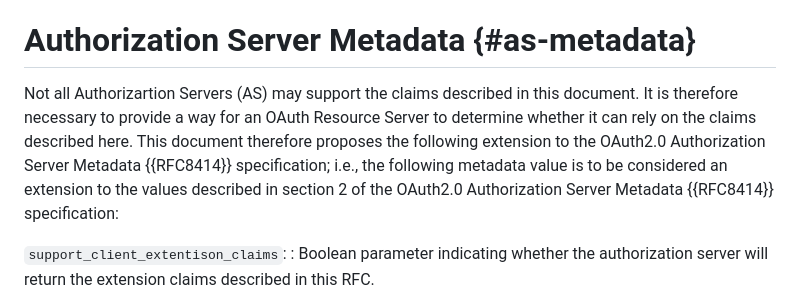
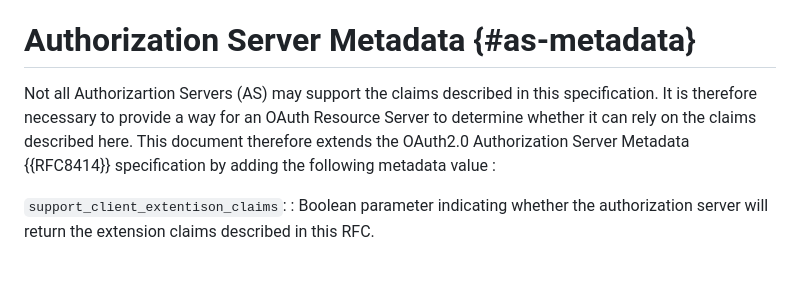
Before and after one commit to identitymonk/draft-lombardo-oauth-client-extension-claims, a Markdown page: draft-lombardo-oauth-client-extension-claims.md, the part around the change. Drawn GitHub-style; blank space fills up the shorter version.

Commit message:
Alex's main merge and last corrections.

```diff
--- a/draft-lombardo-oauth-client-extension-claims.md
+++ b/draft-lombardo-oauth-client-extension-claims.md
@@ -137,7 +137,7 @@ The claims listed in this section MAY be issued and reflect strength of the mech
 
 # Authorization Server Metadata {#as-metadata}
 
-Not all Authorizartion Servers (AS) may support the claims described in this document. It is therefore necessary to provide a way for an OAuth Resource Server to determine whether it can rely on the claims described here. This document therefore proposes the following extension to the OAuth2.0 Authorization Server Metadata {{RFC8414}} specification; i.e., the following metadata value is to be considered an extension to the values described in section 2 of the OAuth2.0 Authorization Server Metadata {{RFC8414}} specification:
+Not all Authorizartion Servers (AS) may support the claims described in this specification. It is therefore necessary to provide a way for an OAuth Resource Server to determine whether it can rely on the claims described here. This document therefore extends the OAuth2.0 Authorization Server Metadata {{RFC8414}} specification by adding the following metadata value :
 
 `support_client_extentison_claims`:
 : Boolean parameter indicating whether the authorization server will return the extension claims described in this RFC.
```
